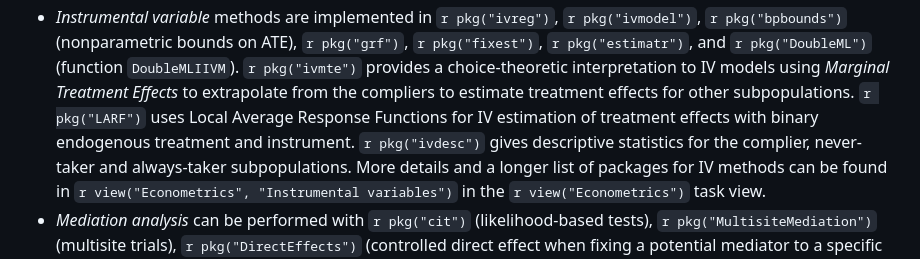
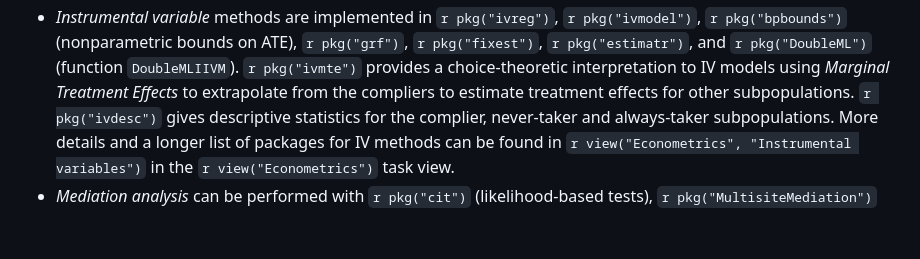
Before and after one commit to cran-task-views/CausalInference, a Markdown page: CausalInference.md, the part around the change. Rendered like a GitHub page; blank space fills up the shorter version.

Commit message:
Remove LARF

```diff
--- a/CausalInference.md
+++ b/CausalInference.md
@@ -132,9 +132,7 @@ contact the maintainers.
     `r pkg("ivmte")` provides a choice-theoretic
     interpretation to IV models using *Marginal Treatment Effects* to
     extrapolate from the compliers to estimate treatment effects for
-    other subpopulations. `r pkg("LARF")` uses
-    Local Average Response Functions for IV estimation of treatment
-    effects with binary endogenous treatment and instrument.
+    other subpopulations.
     `r pkg("ivdesc")` gives descriptive statistics for the
     complier, never-taker and always-taker subpopulations.
     More details and a longer list of packages for
```
